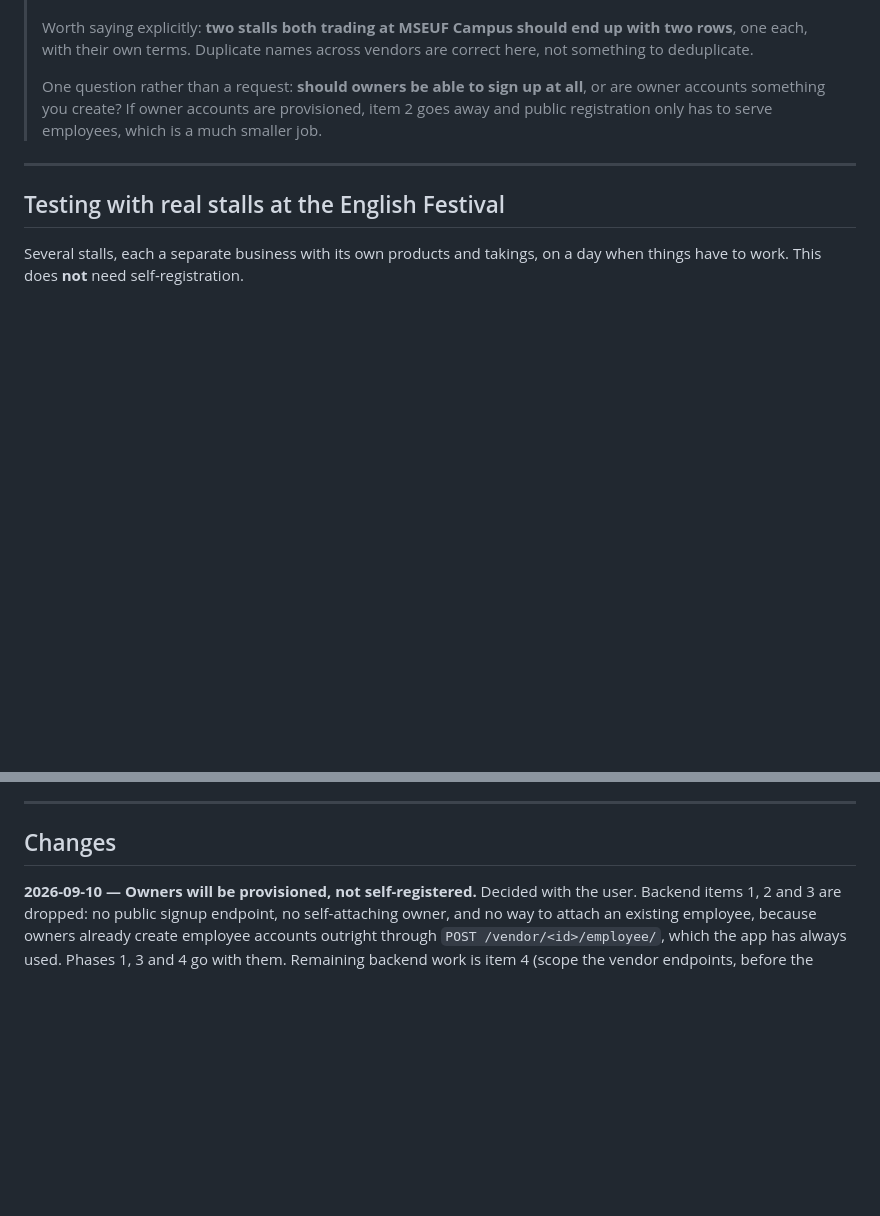
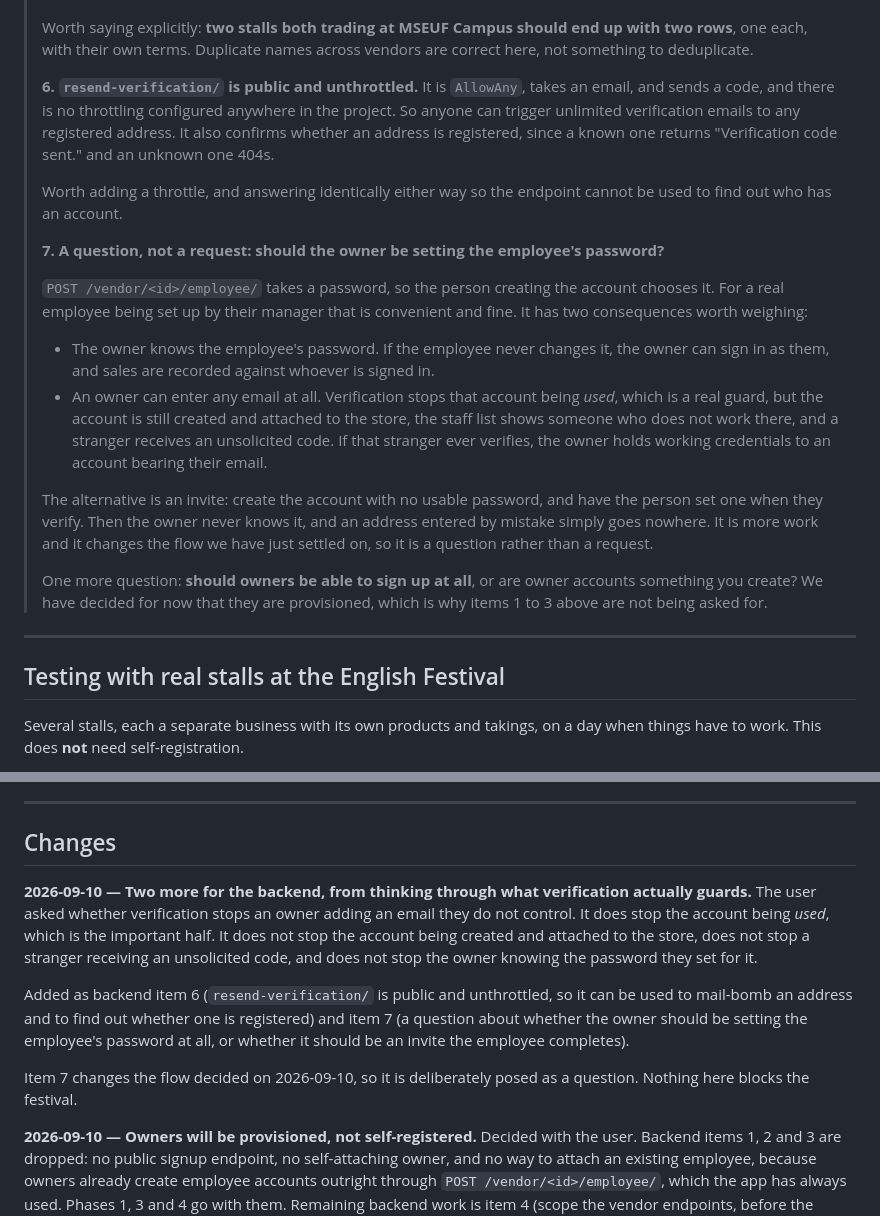
Before and after one commit to Aeonxuu/SyncBazaar, a Markdown page: notes/PLAN_accounts_and_onboarding.md, 2 parts joined by grey strips. Drawn GitHub-style; blank space fills up the shorter version.

Commit message:
Record what verification does and does not guard against
Prompted by asking whether an owner could add an email they do not control.
Verification does stop that account being used, which is the important half,
and is worth stating plainly rather than leaving as an assumption.

What it does not stop is worth writing down too. The account is still created
and attached to the store, so the staff list can show people who do not work
there and they can be assigned to bazaars. A real person receives an
unsolicited code. And the owner knows the password, because they set it, so an
employee who never changes it can be signed in as by their manager, and sales
are recorded against whoever is signed in.

Two items for the backend developer follow from that. Item 6 is concrete:
resend-verification is AllowAny with no throttling configured anywhere, so it
can be used to mail-bomb any registered address, and it answers differently
for known and unknown addresses, which reveals who has an account.

Item 7 is posed as a question rather than a request, because it would change
the flow just settled on: whether the owner should set the employee's password
at all, or whether it should be an invite the employee completes by choosing
their own. That would mean an owner never knows an employee's password and an
address entered by mistake goes nowhere.

Neither blocks the festival.

Co-Authored-By: Claude Opus 5 <noreply@anthropic.com>

```diff
--- a/notes/PLAN_accounts_and_onboarding.md
+++ b/notes/PLAN_accounts_and_onboarding.md
@@ -125,9 +125,35 @@ Forwardable as-is.
 > one each, with their own terms. Duplicate names across vendors are correct here, not something to
 > deduplicate.
 >
-> One question rather than a request: **should owners be able to sign up at all**, or are owner
-> accounts something you create? If owner accounts are provisioned, item 2 goes away and public
-> registration only has to serve employees, which is a much smaller job.
+> **6. `resend-verification/` is public and unthrottled.** It is `AllowAny`, takes an email, and
+> sends a code, and there is no throttling configured anywhere in the project. So anyone can trigger
+> unlimited verification emails to any registered address. It also confirms whether an address is
+> registered, since a known one returns "Verification code sent." and an unknown one 404s.
+>
+> Worth adding a throttle, and answering identically either way so the endpoint cannot be used to
+> find out who has an account.
+>
+> **7. A question, not a request: should the owner be setting the employee's password?**
+>
+> `POST /vendor/<id>/employee/` takes a password, so the person creating the account chooses it. For
+> a real employee being set up by their manager that is convenient and fine. It has two consequences
+> worth weighing:
+>
+> - The owner knows the employee's password. If the employee never changes it, the owner can sign in
+>   as them, and sales are recorded against whoever is signed in.
+> - An owner can enter any email at all. Verification stops that account being *used*, which is a
+>   real guard, but the account is still created and attached to the store, the staff list shows
+>   someone who does not work there, and a stranger receives an unsolicited code. If that stranger
+>   ever verifies, the owner holds working credentials to an account bearing their email.
+>
+> The alternative is an invite: create the account with no usable password, and have the person set
+> one when they verify. Then the owner never knows it, and an address entered by mistake simply goes
+> nowhere. It is more work and it changes the flow we have just settled on, so it is a question
+> rather than a request.
+>
+> One more question: **should owners be able to sign up at all**, or are owner accounts something
+> you create? We have decided for now that they are provisioned, which is why items 1 to 3 above are
+> not being asked for.
 
 ---
 
@@ -239,6 +265,20 @@ Both endpoints exist and neither is used.
 
 ## Changes
 
+**2026-09-10 — Two more for the backend, from thinking through what verification actually
+guards.** The user asked whether verification stops an owner adding an email they do not control.
+It does stop the account being *used*, which is the important half. It does not stop the account
+being created and attached to the store, does not stop a stranger receiving an unsolicited code,
+and does not stop the owner knowing the password they set for it.
+
+Added as backend item 6 (`resend-verification/` is public and unthrottled, so it can be used to
+mail-bomb an address and to find out whether one is registered) and item 7 (a question about
+whether the owner should be setting the employee's password at all, or whether it should be an
+invite the employee completes).
+
+Item 7 changes the flow decided on 2026-09-10, so it is deliberately posed as a question. Nothing
+here blocks the festival.
+
 **2026-09-10 — Owners will be provisioned, not self-registered.** Decided with the user. Backend
 items 1, 2 and 3 are dropped: no public signup endpoint, no self-attaching owner, and no way to
 attach an existing employee, because owners already create employee accounts outright through
```
